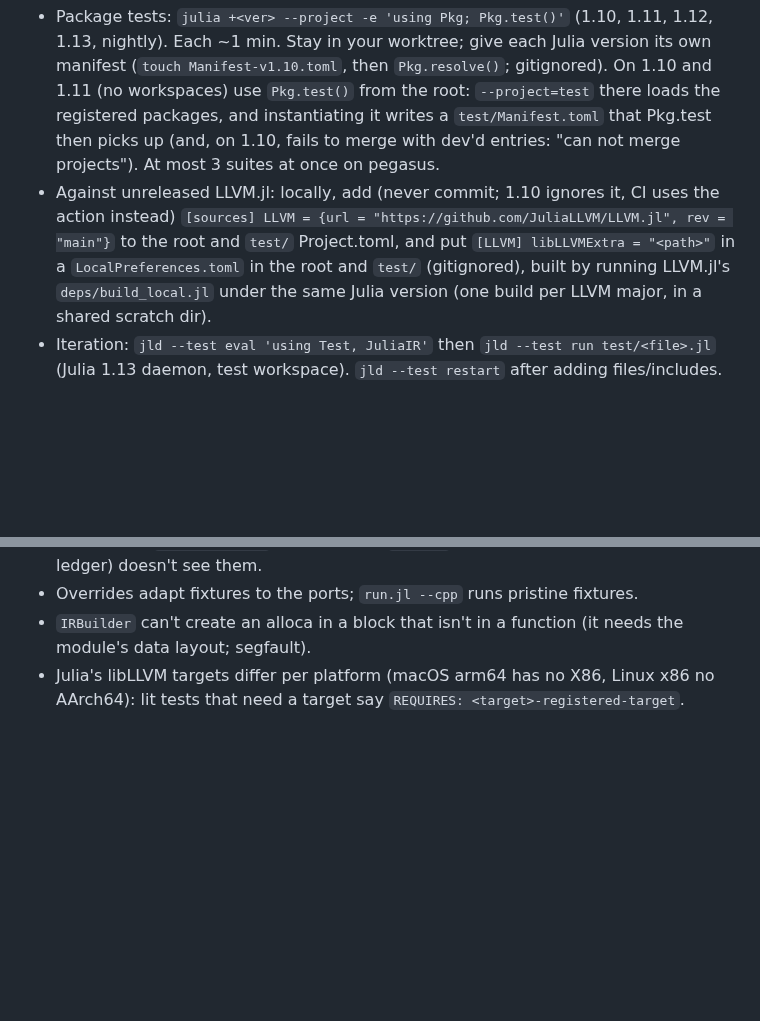
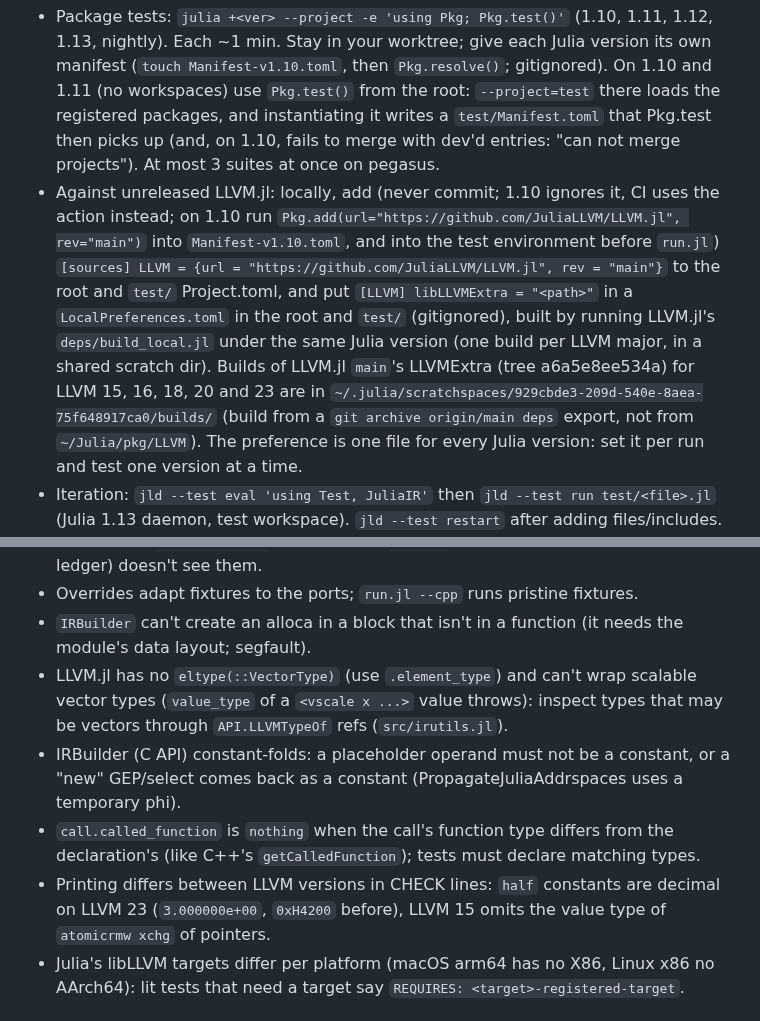
Before and after one commit to JuliaLLVM/JuliaIR.jl, a Markdown page: HANDOFF.md, 2 parts joined by grey strips. GitHub-like rendering; blank space fills up the shorter version.

```diff
--- a/HANDOFF.md
+++ b/HANDOFF.md
@@ -57,11 +67,17 @@ in AllocOpt). Work that needs unreleased LLVM.jl goes on top of this stack.
   then picks up (and, on 1.10, fails to merge with dev'd entries: "can not merge
   projects"). At most 3 suites at once on pegasus.
 - Against unreleased LLVM.jl: locally, add (never commit; 1.10 ignores it, CI uses the
-  action instead) `[sources] LLVM = {url = "https://github.com/JuliaLLVM/LLVM.jl", rev = "main"}`
+  action instead; on 1.10 run `Pkg.add(url="https://github.com/JuliaLLVM/LLVM.jl",
+  rev="main")` into `Manifest-v1.10.toml`, and into the test environment before
+  `run.jl`) `[sources] LLVM = {url = "https://github.com/JuliaLLVM/LLVM.jl", rev = "main"}`
   to the root and `test/` Project.toml, and put `[LLVM] libLLVMExtra = "<path>"` in a
   `LocalPreferences.toml` in the root and `test/` (gitignored), built by running LLVM.jl's
   `deps/build_local.jl` under the same Julia version (one build per LLVM major, in a shared
-  scratch dir).
+  scratch dir). Builds of LLVM.jl `main`'s LLVMExtra (tree a6a5e8ee534a) for LLVM 15, 16,
+  18, 20 and 23 are in `~/.julia/scratchspaces/929cbde3-209d-540e-8aea-75f648917ca0/builds/`
+  (build from a `git archive origin/main deps` export, not from `~/Julia/pkg/LLVM`). The
+  preference is one file for every Julia version: set it per run and test one version at
+  a time.
 - Iteration: `jld --test eval 'using Test, JuliaIR'` then `jld --test run test/<file>.jl`
   (Julia 1.13 daemon, test workspace). `jld --test restart` after adding files/includes.
 - Lit suite alone: `include("test/litsetup.jl")`, then `run_lit("test/lit"; python=find_python(),
@@ -128,6 +148,17 @@ in AllocOpt). Work that needs unreleased LLVM.jl goes on top of this stack.
 - Overrides adapt fixtures to the ports; `run.jl --cpp` runs pristine fixtures.
 - `IRBuilder` can't create an alloca in a block that isn't in a function (it needs the
   module's data layout; segfault).
+- LLVM.jl has no `eltype(::VectorType)` (use `.element_type`) and can't wrap scalable
+  vector types (`value_type` of a `<vscale x ...>` value throws): inspect types that may
+  be vectors through `API.LLVMTypeOf` refs (`src/irutils.jl`).
+- IRBuilder (C API) constant-folds: a placeholder operand must not be a constant, or a
+  "new" GEP/select comes back as a constant (PropagateJuliaAddrspaces uses a temporary
+  phi).
+- `call.called_function` is `nothing` when the call's function type differs from the
+  declaration's (like C++'s `getCalledFunction`); tests must declare matching types.
+- Printing differs between LLVM versions in CHECK lines: `half` constants are decimal on
+  LLVM 23 (`3.000000e+00`, `0xH4200` before), LLVM 15 omits the value type of
+  `atomicrmw xchg` of pointers.
 - Julia's libLLVM targets differ per platform (macOS arm64 has no X86, Linux x86 no
   AArch64): lit tests that need a target say `REQUIRES: <target>-registered-target`.
 
```
Also changed, not shown: other parts of HANDOFF.md (+26 -10 lines).
